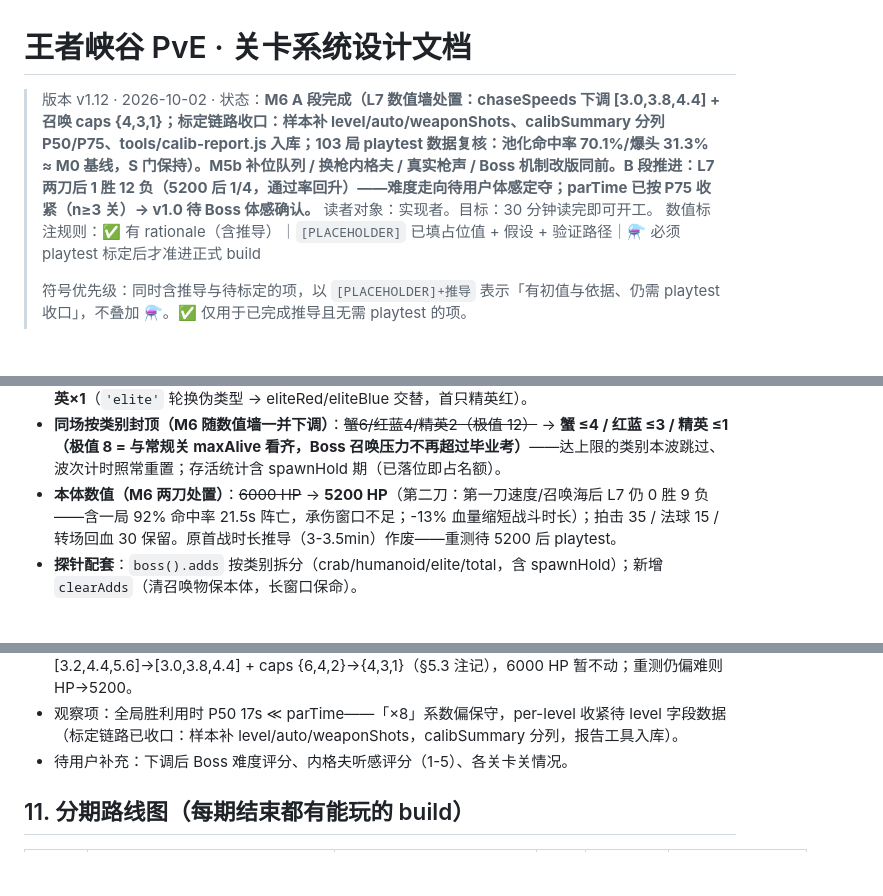
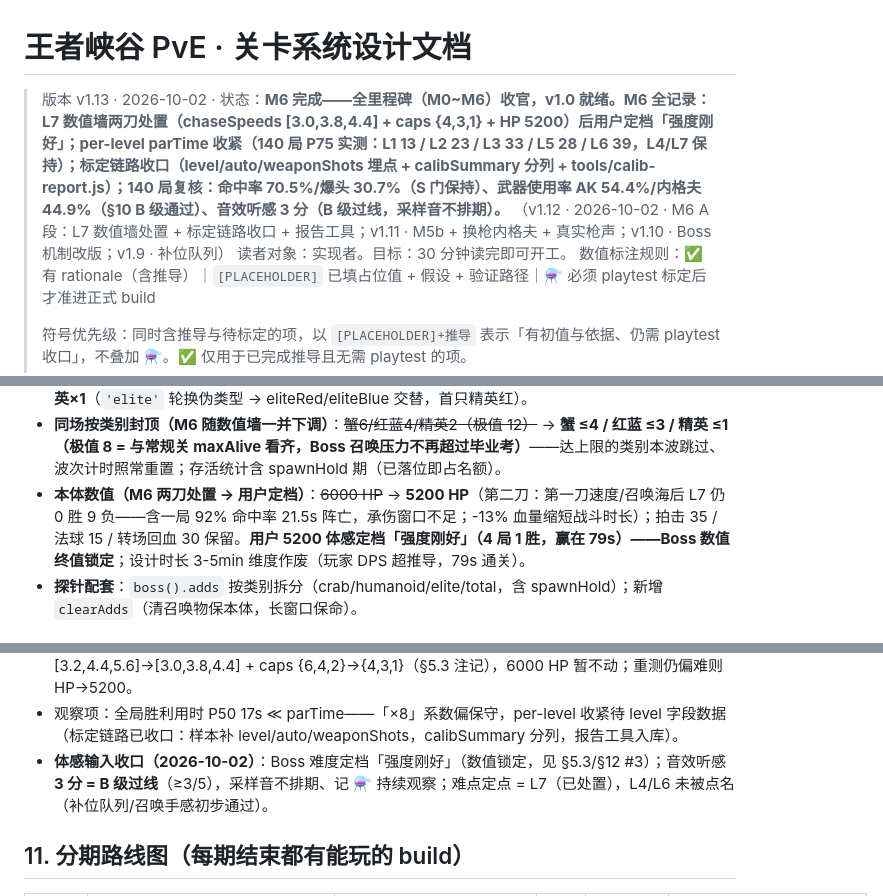
Before and after one commit to xiong356/shooting-game, a Markdown page: docs/level-system-design.md, 3 parts joined by grey strips. Drawn GitHub-style; blank space fills up the shorter version.

Commit message:
docs: 设计文档 v1.13——M6 收官（Boss 定档 / parTime 收紧 / 标定与音效验收记录 / 全里程碑 ✅，v1.0 就绪）

```diff
--- a/docs/level-system-design.md
+++ b/docs/level-system-design.md
@@ -1,6 +1,7 @@
 # 王者峡谷 PvE · 关卡系统设计文档
 
-> 版本 v1.12 · 2026-10-02 · 状态：**M6 A 段完成（L7 数值墙处置：chaseSpeeds 下调 [3.0,3.8,4.4] + 召唤 caps {4,3,1}；标定链路收口：样本补 level/auto/weaponShots、calibSummary 分列 P50/P75、tools/calib-report.js 入库；103 局 playtest 数据复核：池化命中率 70.1%/爆头 31.3% ≈ M0 基线，S 门保持）。M5b 补位队列 / 换枪内格夫 / 真实枪声 / Boss 机制改版同前。B 段推进：L7 两刀后 1 胜 12 负（5200 后 1/4，通过率回升）——难度走向待用户体感定夺；parTime 已按 P75 收紧（n≥3 关）→ v1.0 待 Boss 体感确认。**
+> 版本 v1.13 · 2026-10-02 · 状态：**M6 完成——全里程碑（M0~M6）收官，v1.0 就绪。M6 全记录：L7 数值墙两刀处置（chaseSpeeds [3.0,3.8,4.4] + caps {4,3,1} + HP 5200）后用户定档「强度刚好」；per-level parTime 收紧（140 局 P75 实测：L1 13 / L2 23 / L3 33 / L5 28 / L6 39，L4/L7 保持）；标定链路收口（level/auto/weaponShots 埋点 + calibSummary 分列 + tools/calib-report.js）；140 局复核：命中率 70.5%/爆头 30.7%（S 门保持）、武器使用率 AK 54.4%/内格夫 44.9%（§10 B 级通过）、音效听感 3 分（B 级过线，采样音不排期）。**
+> （v1.12 · 2026-10-02 · M6 A 段：L7 数值墙处置 + 标定链路收口 + 报告工具；v1.11 · M5b + 换枪内格夫 + 真实枪声；v1.10 · Boss 机制改版；v1.9 · 补位队列）
 > 读者对象：实现者。目标：30 分钟读完即可开工。
 > 数值标注规则：✅ 有 rationale（含推导）｜`[PLACEHOLDER]` 已填占位值 + 假设 + 验证路径｜⚗️ 必须 playtest 标定后才准进正式 build
 >
@@ -213,7 +214,7 @@ L4 教学负载说明：霰弹枪是 **L3 通关奖励**，L4 开始时玩家已
 - **逐阶段追速（M6 playtest 下调——原凶猛档触发数值墙）**：`chaseSpeeds` ~~[3.2, 4.4, 5.6]~~ → **[3.0, 3.8, 4.4]**——原 P2/P3 越过走路 4.2，叠加召唤海后 L7 多次尝试未通关（103 局数据：Boss 局 2 胜 4 负，单次 65-98s），触发 §10 A 级「数值墙」；下调后保留逐阶段加速意图，P3 = 可风筝的压迫（< 红怪 5.0，疾跑 7.2 / 内格夫 6.12 余量全面放宽）。updateBoss 每帧按 `ud.phase` 写 `ud.chaseSpeed`，配置驱动。
 - **递进召唤（原「P3 才召唤」作废）**：从 P1 开始每 **15s** 一波（首波在阶段转换后 2.5s；破阶段重置计时，转场期不倒计时）——P1 波 = 蟹×3；P2 波 = 蟹×2+红×1+蓝×1；P3 波 = 蟹×2+红×1+蓝×1+**精英×1**（`'elite'` 轮换伪类型 → eliteRed/eliteBlue 交替，首只精英红）。
 - **同场按类别封顶（M6 随数值墙一并下调）**：~~蟹6/红蓝4/精英2（极值 12）~~ → **蟹 ≤4 / 红蓝 ≤3 / 精英 ≤1（极值 8 = 与常规关 maxAlive 看齐，Boss 召唤压力不再超过毕业考）**——达上限的类别本波跳过、波次计时照常重置；存活统计含 spawnHold 期（已落位即占名额）。
-- **本体数值（M6 两刀处置）**：~~6000 HP~~ → **5200 HP**（第二刀：第一刀速度/召唤海后 L7 仍 0 胜 9 负——含一局 92% 命中率 21.5s 阵亡，承伤窗口不足；-13% 血量缩短战斗时长）；拍击 35 / 法球 15 / 转场回血 30 保留。原首战时长推导（3-3.5min）作废——重测待 5200 后 playtest。
+- **本体数值（M6 两刀处置 → 用户定档）**：~~6000 HP~~ → **5200 HP**（第二刀：第一刀速度/召唤海后 L7 仍 0 胜 9 负——含一局 92% 命中率 21.5s 阵亡，承伤窗口不足；-13% 血量缩短战斗时长）；拍击 35 / 法球 15 / 转场回血 30 保留。**用户 5200 体感定档「强度刚好」（4 局 1 胜，赢在 79s）——Boss 数值终值锁定**；设计时长 3-5min 维度作废（玩家 DPS 超推导，79s 通关）。
 - **探针配套**：`boss().adds` 按类别拆分（crab/humanoid/elite/total，含 spawnHold）；新增 `clearAdds`（清召唤物保本体，长窗口保命）。
 
 ### 5.4 武器解锁轴（2 把新枪，程序化低模，登记进 `SFX_FILES`/`WEAPON_SFX` 双配置）
@@ -408,7 +409,7 @@ const LEVELS = [
 - 命中口径复核：池化命中率 70.1% / 爆头率 31.3%（tools/calib-report.js）≈ M0 基线 → **S/A 门保持**，§6 无重算。
 - **A 级「数值墙」触发与处置**：L7 Boss 多次尝试未通关（2 胜 4 负）→ chaseSpeeds [3.2,4.4,5.6]→[3.0,3.8,4.4] + caps {6,4,2}→{4,3,1}（§5.3 注记），6000 HP 暂不动；重测仍偏难则 HP→5200。
 - 观察项：全局胜利用时 P50 17s ≪ parTime——「×8」系数偏保守，per-level 收紧待 level 字段数据（标定链路已收口：样本补 level/auto/weaponShots，calibSummary 分列，报告工具入库）。
-- 待用户补充：下调后 Boss 难度评分、内格夫听感评分（1-5）、各关卡关情况。
+- **体感输入收口（2026-10-02）**：Boss 难度定档「强度刚好」（数值锁定，见 §5.3/§12 #3）；音效听感 **3 分 = B 级过线**（≥3/5），采样音不排期、记 ⚗️ 持续观察；难点定点 = L7（已处置），L4/L6 未被点名（补位队列/召唤手感初步通过）。
 
 ## 11. 分期路线图（每期结束都有能玩的 build）
 
```
Also changed, not shown: other parts of docs/level-system-design.md (+2 -2 lines).
